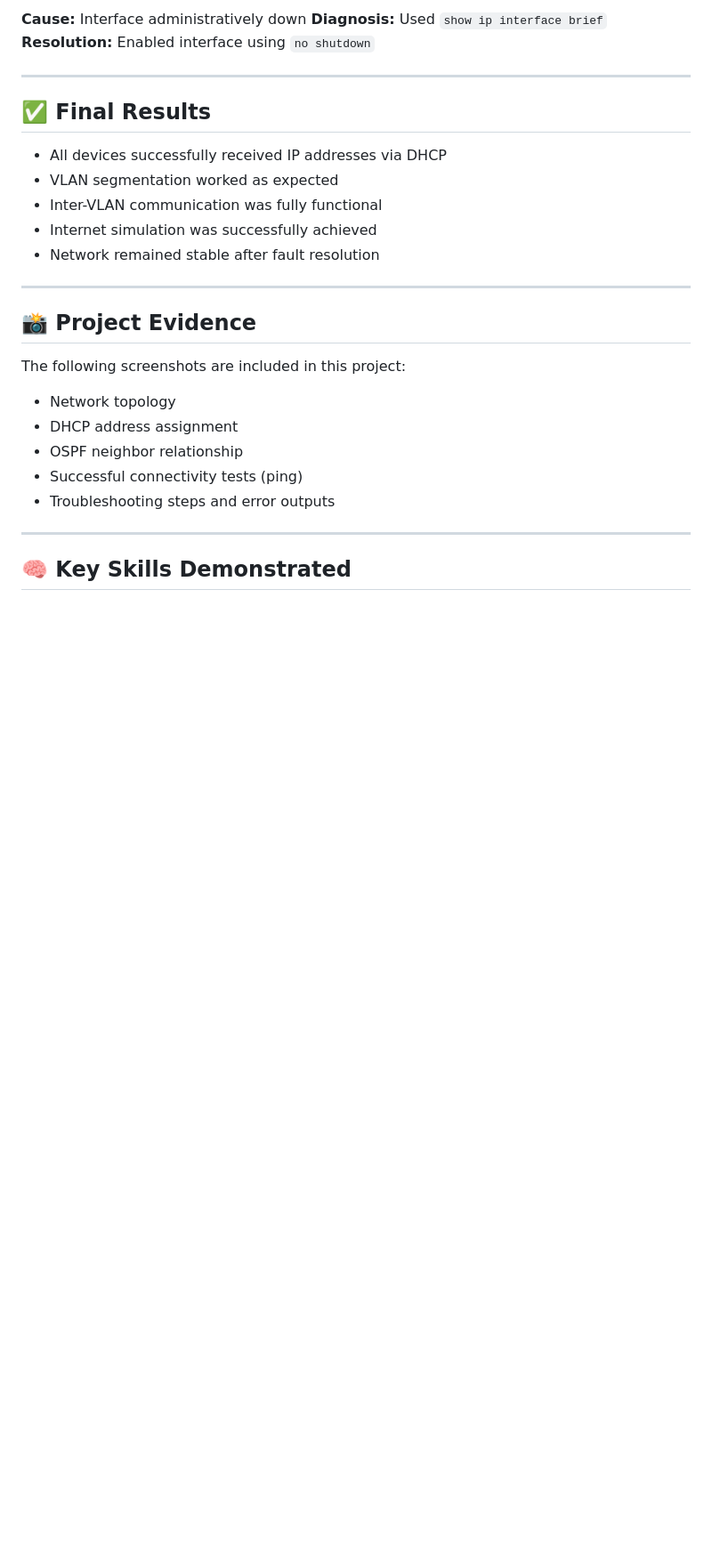
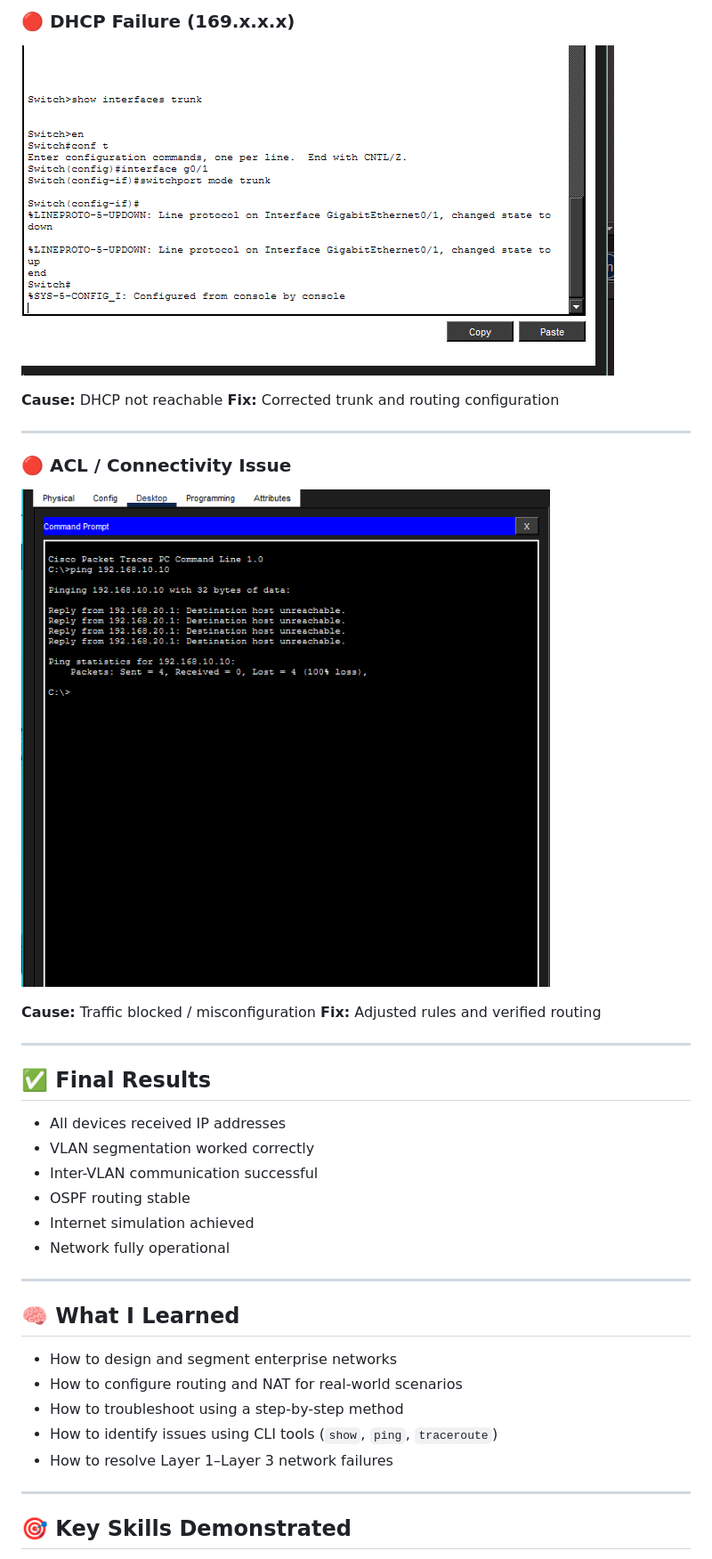
Before and after one commit to josephautomationke/networking-portfolio, a Markdown page: projects/README.md, the part around one of its changes. Shown at 89% size. GitHub-like rendering; blank space fills up the shorter version.

```diff
--- a/projects/README.md
+++ b/projects/README.md
@@ -129,31 +135,42 @@ A structured troubleshooting approach was used to identify and resolve multiple
 
-**Cause:** Interface administratively down
-**Diagnosis:** Used `show ip interface brief`
-**Resolution:** Enabled interface using `no shutdown`
+### 🔴 DHCP Failure (169.x.x.x)
+
+![DHCP Error](screenshots/dhcp%20not%20worrking%20fix.png)
+
+**Cause:** DHCP not reachable
+**Fix:** Corrected trunk and routing configuration
+
+---
+
+### 🔴 ACL / Connectivity Issue
+
+![ACL](screenshots/ACL%20troubleshoot.png)
+
+**Cause:** Traffic blocked / misconfiguration
+**Fix:** Adjusted rules and verified routing
 
 ---
 
 ## ✅ Final Results
 
-* All devices successfully received IP addresses via DHCP
-* VLAN segmentation worked as expected
-* Inter-VLAN communication was fully functional
-* Internet simulation was successfully achieved
-* Network remained stable after fault resolution
+* All devices received IP addresses
+* VLAN segmentation worked correctly
+* Inter-VLAN communication successful
+* OSPF routing stable
+* Internet simulation achieved
+* Network fully operational
 
 ---
 
-## 📸 Project Evidence
+## 🧠 What I Learned
 
-The following screenshots are included in this project:
-
-* Network topology
-* DHCP address assignment
-* OSPF neighbor relationship
-* Successful connectivity tests (ping)
-* Troubleshooting steps and error outputs
+* How to design and segment enterprise networks
+* How to configure routing and NAT for real-world scenarios
+* How to troubleshoot using a step-by-step method
+* How to identify issues using CLI tools (`show`, `ping`, `traceroute`)
+* How to resolve Layer 1–Layer 3 network failures
 
 ---
 
-## 🧠 Key Skills Demonstrated
+## 🎯 Key Skills Demonstrated
 
```
Also changed, not shown: other parts of projects/README.md (+73 -61 lines).
